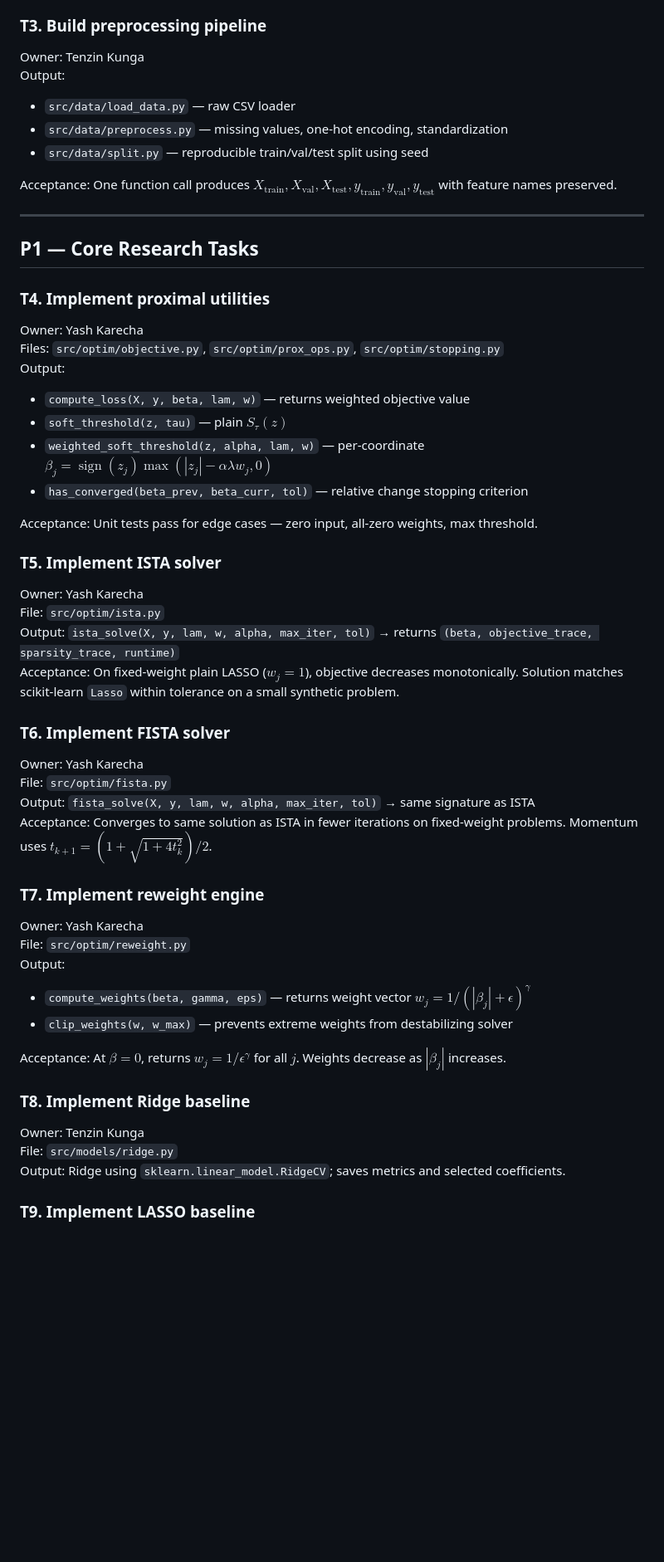
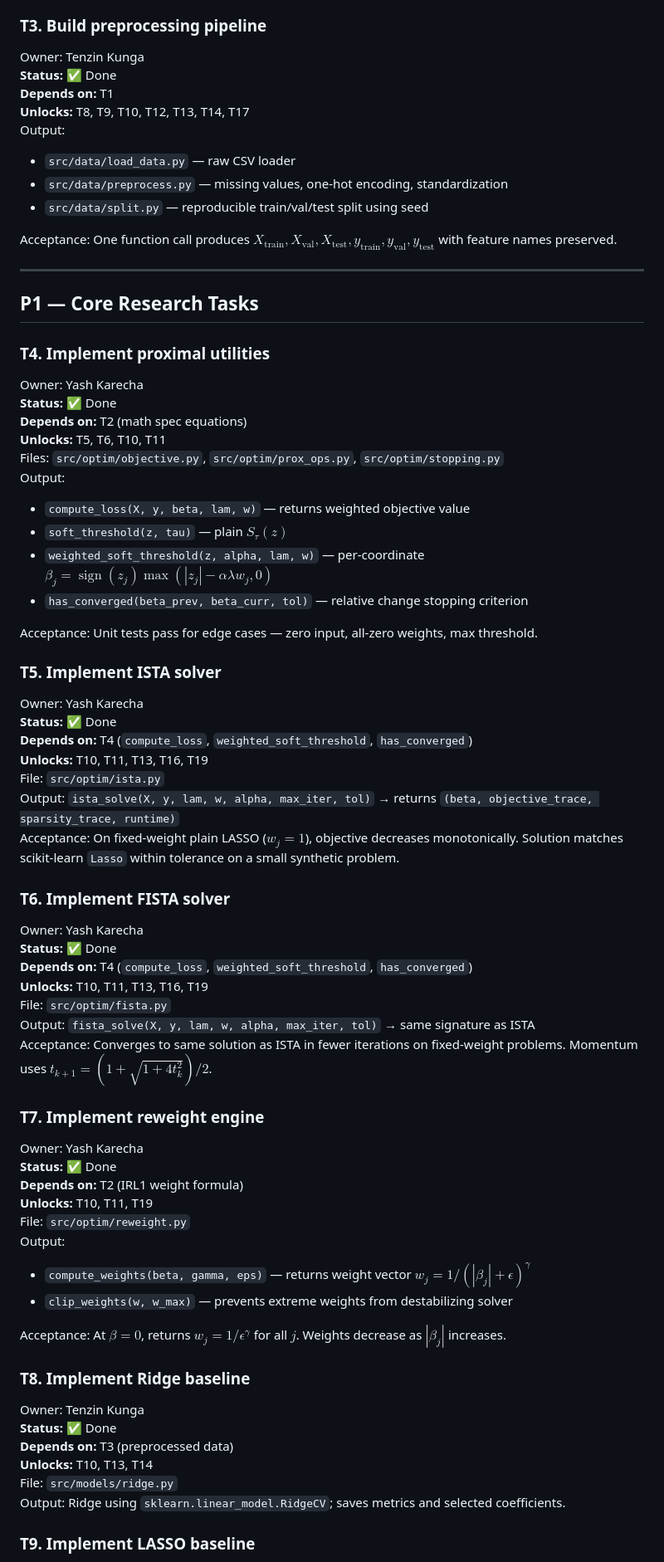
Before and after one commit to coeusyk/team21-nop-theme3, a Markdown page: docs/TASK_LIST.md, the part around one of its changes. Shown at 83% size. Rendered like a GitHub page; blank space fills up the shorter version.

```diff
--- a/docs/TASK_LIST.md
+++ b/docs/TASK_LIST.md
@@ -29,6 +35,9 @@ Also write one short positioning note: IRL1 (Candès et al., 2008) is the founda
 
 ### T3. Build preprocessing pipeline
 Owner: Tenzin Kunga\
+**Status:** ✅ Done\
+**Depends on:** T1\
+**Unlocks:** T8, T9, T10, T12, T13, T14, T17\
 Output:
 - `src/data/load_data.py` — raw CSV loader
 - `src/data/preprocess.py` — missing values, one-hot encoding, standardization
@@ -42,6 +51,9 @@ Acceptance: One function call produces $X_{\text{train}}, X_{\text{val}}, X_{\te
 
 ### T4. Implement proximal utilities
 Owner: Yash Karecha\
+**Status:** ✅ Done\
+**Depends on:** T2 (math spec equations)\
+**Unlocks:** T5, T6, T10, T11\
 Files: `src/optim/objective.py`, `src/optim/prox_ops.py`, `src/optim/stopping.py`\
 Output:
 - `compute_loss(X, y, beta, lam, w)` — returns weighted objective value
@@ -53,18 +65,27 @@ Acceptance: Unit tests pass for edge cases — zero input, all-zero weights, max
 
 ### T5. Implement ISTA solver
 Owner: Yash Karecha\
+**Status:** ✅ Done\
+**Depends on:** T4 (`compute_loss`, `weighted_soft_threshold`, `has_converged`)\
+**Unlocks:** T10, T11, T13, T16, T19\
 File: `src/optim/ista.py`\
 Output: `ista_solve(X, y, lam, w, alpha, max_iter, tol)` → returns `(beta, objective_trace, sparsity_trace, runtime)`\
 Acceptance: On fixed-weight plain LASSO ($w_j = 1$), objective decreases monotonically. Solution matches scikit-learn `Lasso` within tolerance on a small synthetic problem.
 
 ### T6. Implement FISTA solver
 Owner: Yash Karecha\
+**Status:** ✅ Done\
+**Depends on:** T4 (`compute_loss`, `weighted_soft_threshold`, `has_converged`)\
+**Unlocks:** T10, T11, T13, T16, T19\
 File: `src/optim/fista.py`\
 Output: `fista_solve(X, y, lam, w, alpha, max_iter, tol)` → same signature as ISTA\
 Acceptance: Converges to same solution as ISTA in fewer iterations on fixed-weight problems. Momentum uses $t_{k+1} = (1 + \sqrt{1 + 4t_k^2})/2$.
 
 ### T7. Implement reweight engine
 Owner: Yash Karecha\
+**Status:** ✅ Done\
+**Depends on:** T2 (IRL1 weight formula)\
+**Unlocks:** T10, T11, T19\
 File: `src/optim/reweight.py`\
 Output:
 - `compute_weights(beta, gamma, eps)` — returns weight vector $w_j = 1/(|\beta_j| + \epsilon)^\gamma$
@@ -74,6 +95,9 @@ Acceptance: At $\beta = 0$, returns $w_j = 1/\epsilon^\gamma$ for all $j$. Weigh
 
 ### T8. Implement Ridge baseline
 Owner: Tenzin Kunga\
+**Status:** ✅ Done\
+**Depends on:** T3 (preprocessed data)\
+**Unlocks:** T10, T13, T14\
 File: `src/models/ridge.py`\
 Output: Ridge using `sklearn.linear_model.RidgeCV`; saves metrics and selected coefficients.
 
```
Also changed, not shown: other parts of docs/TASK_LIST.md (+63 -0 lines).
